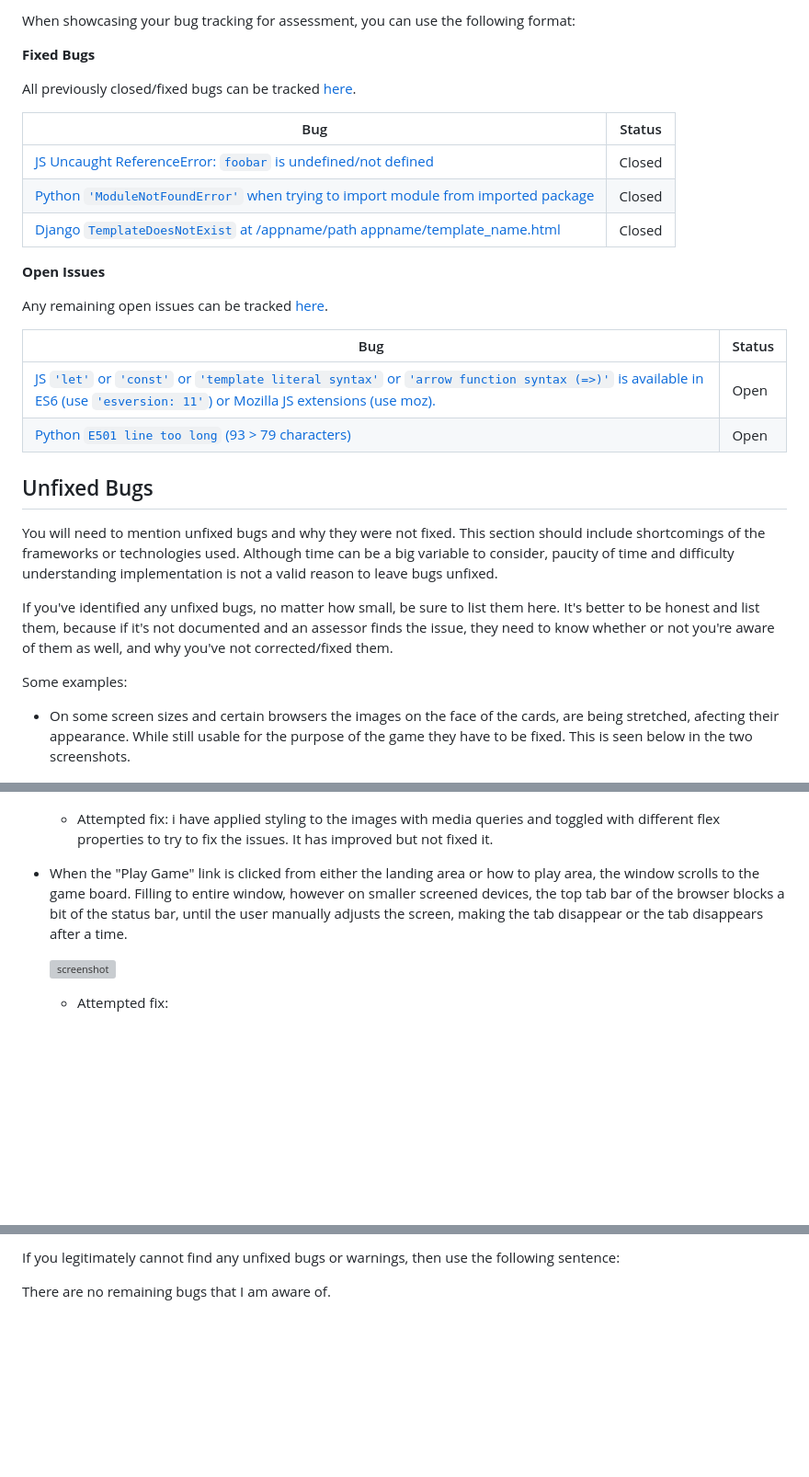
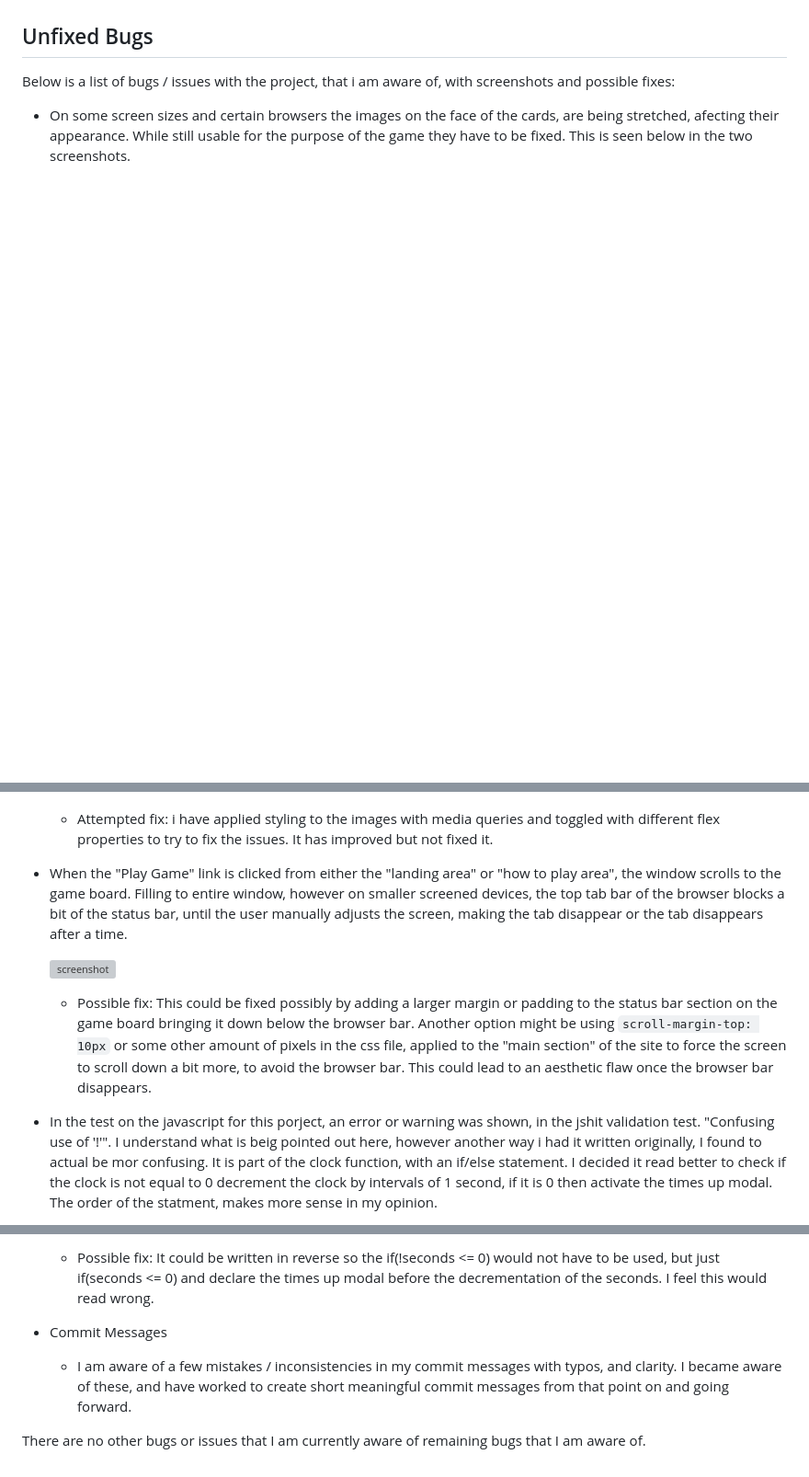
Before and after one commit to dylankane/Match-It, a Markdown page: TESTING.md, 3 parts joined by grey strips. Shown: that part at 92% size. Rendered like a GitHub page; blank space fills up the shorter version; grey boxes are pictures that could not be loaded.

Commit message:
Add more content to testing.md file

```diff
--- a/TESTING.md
+++ b/TESTING.md
@@ -127,36 +106,6 @@ Once you've sorted the issue, you should then "Close" it.
-When showcasing your bug tracking for assessment, you can use the following format:
-
-**Fixed Bugs**
-
-All previously closed/fixed bugs can be tracked [here](https://github.com/dylankane/Match-It/issues?q=is%3Aissue+is%3Aclosed).
-
-| Bug | Status |
-| --- | --- |
-| [JS Uncaught ReferenceError: `foobar` is undefined/not defined](https://github.com/dylankane/Match-It/issues/1) | Closed |
-| [Python `'ModuleNotFoundError'` when trying to import module from imported package](https://github.com/dylankane/Match-It/issues/2) | Closed |
-| [Django `TemplateDoesNotExist` at /appname/path appname/template_name.html](https://github.com/dylankane/Match-It/issues/3) | Closed |
-
-**Open Issues**
-
-Any remaining open issues can be tracked [here](https://github.com/dylankane/Match-It/issues).
-
-| Bug | Status |
-| --- | --- |
-| [JS `'let'` or `'const'` or `'template literal syntax'` or `'arrow function syntax (=>)'` is available in ES6 (use `'esversion: 11'`) or Mozilla JS extensions (use moz).](https://github.com/dylankane/Match-It/issues/4) | Open |
-| [Python `E501 line too long` (93 > 79 characters)](https://github.com/dylankane/Match-It/issues/5) | Open |
-
 ## Unfixed Bugs
 
-You will need to mention unfixed bugs and why they were not fixed.
-This section should include shortcomings of the frameworks or technologies used.
-Although time can be a big variable to consider, paucity of time and difficulty understanding
-implementation is not a valid reason to leave bugs unfixed.
-
-If you've identified any unfixed bugs, no matter how small, be sure to list them here.
-It's better to be honest and list them, because if it's not documented and an assessor finds the issue,
-they need to know whether or not you're aware of them as well, and why you've not corrected/fixed them.
-
-Some examples:
+ Below is a list of bugs / issues with the project, that i am aware of, with screenshots and possible fixes:
 
 - On some screen sizes and certain browsers the images on the face of the cards, are being stretched, afecting their appearance. While still usable for the purpose of the game they have to be fixed. This is seen below in the two screenshots.
 
@@ -166,11 +115,12 @@ Some examples:
     - Attempted fix: i have applied styling to the images with media queries and toggled with different flex properties to try to fix the issues. It has improved but not fixed it.
 
 
-- When the "Play Game" link is clicked from either the landing area or how to play area, the window scrolls to the game board.
+- When the "Play Game" link is clicked from either the "landing area" or "how to play area", the window scrolls to the game board.
 Filling to entire window, however on smaller screened devices, the top tab bar of the browser blocks a bit of the status bar, until the user manually adjusts the screen, making the tab disappear or the tab disappears after a time.
 
     ![screenshot](documentation/g)
 
-    - Attempted fix:
+   - Possible fix: This could be fixed possibly by adding a larger margin or padding to the status bar section on the game board bringing it down below the browser bar. Another option might be using `scroll-margin-top: 10px` or some other amount of pixels in the css file, applied to the "main section" of the site to force the screen to scroll down a bit more, to avoid the browser bar. This could lead to an aesthetic flaw once the browser bar disappears.
 
+- In the test on the javascript for this porject, an error or warning was shown, in the jshit validation test. "Confusing use of '!'".  I understand what is beig pointed out here, however another way i had it written originally, I found to actual be mor confusing. It is part of the clock function, with an if/else statement. I decided it read better to check if the clock is not equal to 0 decrement the clock by intervals of 1 second, if it is 0 then activate the times up modal. The order of the statment, makes more sense in my opinion.
 
@@ -177,4 +128,8 @@ Filling to entire window, however on smaller screened devices, the top tab bar o
 
-If you legitimately cannot find any unfixed bugs or warnings, then use the following sentence:
+    - Possible fix: It could be written in reverse so the if(!seconds <= 0) would not have to be used, but just if(seconds <= 0) and declare the times up modal before the decrementation of the seconds. I feel this would read wrong.
 
-There are no remaining bugs that I am aware of.
+- Commit Messages
+
+   - I am aware of a few mistakes / inconsistencies in my commit messages with typos, and clarity. I became aware of these, and have worked to create short meaningful commit messages from that point on and going forward.
+
+There are no other bugs or issues that I am currently aware of remaining bugs that I am aware of.
```
Also changed, not shown: other parts of TESTING.md (+21 -41 lines).
